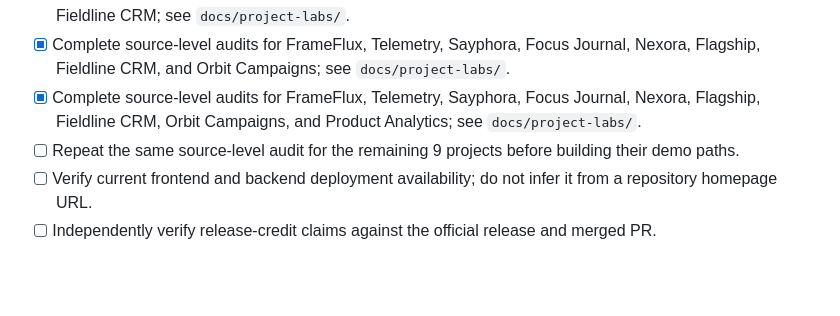
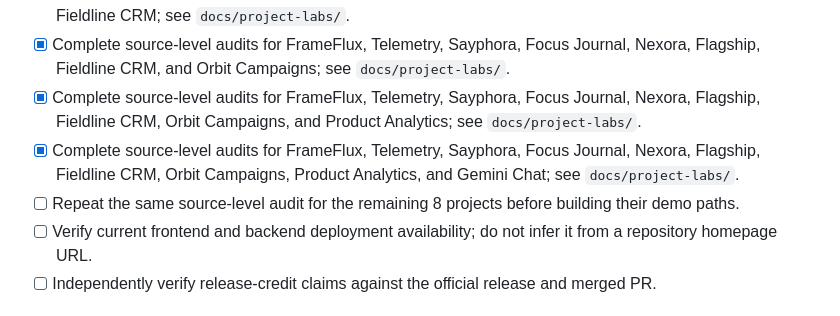
Before and after one commit to faizansaiyed123/portfolio, a Markdown page: REBUILD_PLAN.md, the part around the change. GitHub-like rendering; blank space fills up the shorter version.

Commit message:
docs: mark Gemini Chat source audit complete

```diff
--- a/REBUILD_PLAN.md
+++ b/REBUILD_PLAN.md
@@ -45,7 +45,8 @@ The portfolio should prove engineering ability through usable products. A recrui
 - [x] Complete source-level audits for FrameFlux, Telemetry, Sayphora, Focus Journal, Nexora, Flagship, and Fieldline CRM; see `docs/project-labs/`.
 - [x] Complete source-level audits for FrameFlux, Telemetry, Sayphora, Focus Journal, Nexora, Flagship, Fieldline CRM, and Orbit Campaigns; see `docs/project-labs/`.
 - [x] Complete source-level audits for FrameFlux, Telemetry, Sayphora, Focus Journal, Nexora, Flagship, Fieldline CRM, Orbit Campaigns, and Product Analytics; see `docs/project-labs/`.
-- [ ] Repeat the same source-level audit for the remaining 9 projects before building their demo paths.
+- [x] Complete source-level audits for FrameFlux, Telemetry, Sayphora, Focus Journal, Nexora, Flagship, Fieldline CRM, Orbit Campaigns, Product Analytics, and Gemini Chat; see `docs/project-labs/`.
+- [ ] Repeat the same source-level audit for the remaining 8 projects before building their demo paths.
 - [ ] Verify current frontend and backend deployment availability; do not infer it from a repository homepage URL.
 - [ ] Independently verify release-credit claims against the official release and merged PR.
 
```
